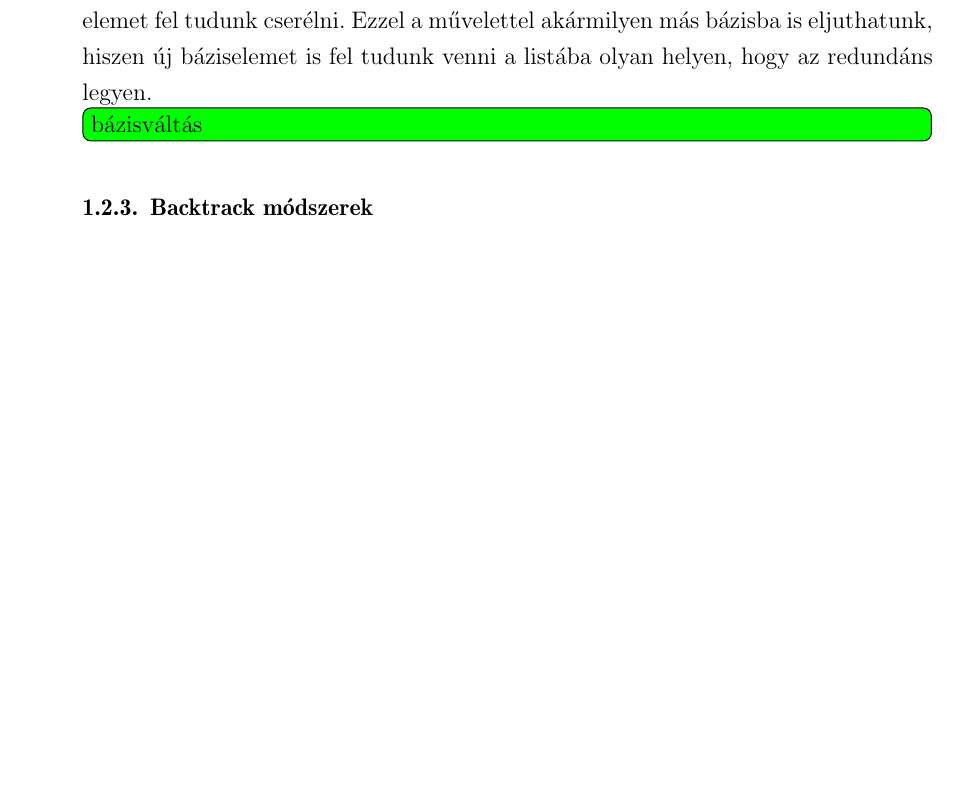
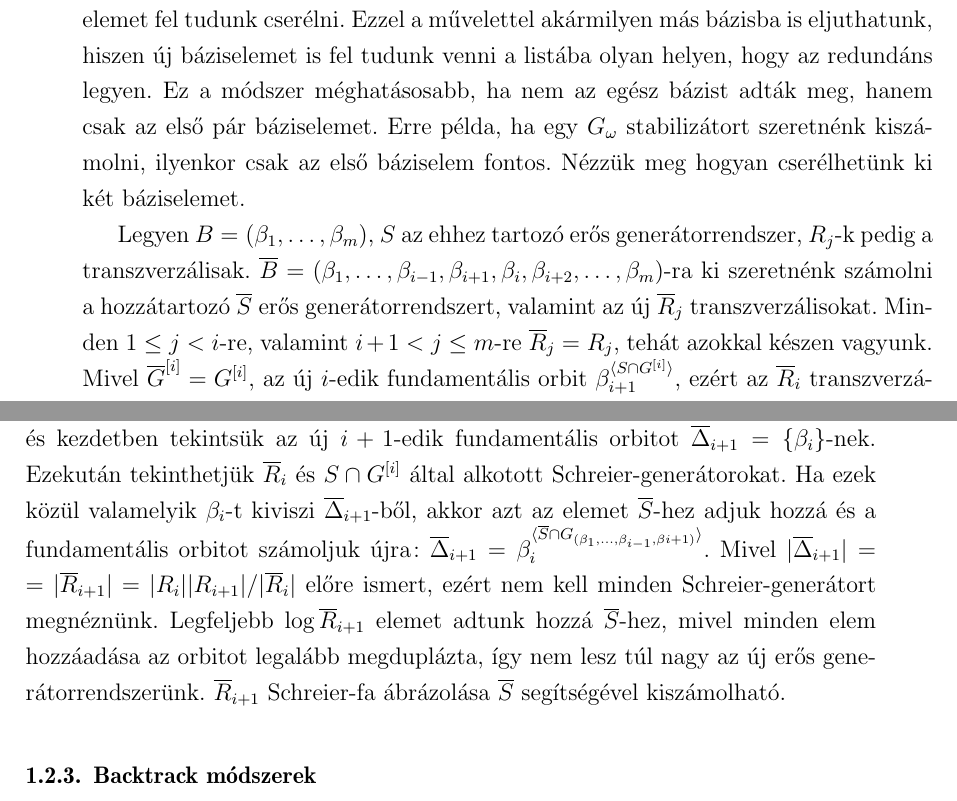
Before and after one commit to ngg/groupext, a LaTeX thesis (thesis/szakdoli.tex, which reads thesis/permutacio.tex): part of page 11 of 26 before the commit and two parts of pages 11 and 12 of 26 after it, the two joined at a grey line, cut so that both start at the same text, the shorter picture padded with empty space. Compiled offline with pdfLaTeX.

Commit message:
basechange

```diff
--- a/thesis/permutacio.tex
+++ b/thesis/permutacio.tex
@@ -148,7 +147,22 @@ Másik lehetőség az úgynevezett bázisváltás, hogy ha már végigszámoltuk
 A módszer azon alapszik, hogy ha $(\beta_1, \dots, \beta_m)$ bázisra nézve már ismert az erős generátorrendszer, akkor valamilyen $i$-re ki tudjuk számolni a $(\beta_1, \dots, \beta_{i-1}, \beta_{i+1}, \beta_i, \beta_{i+2}, \dots, \beta_m)$
 bázishoz tartozót, vagyis két egymásutáni báziselemet fel tudunk cserélni.
 Ezzel a művelettel akármilyen más bázisba is eljuthatunk, hiszen új báziselemet is fel tudunk venni a listába olyan helyen, hogy az redundáns legyen.
-\todo{bázisváltás}
+Ez a módszer méghatásosabb, ha nem az egész bázist adták meg, hanem csak az első pár báziselemet.
+Erre példa, ha egy $G_{\omega}$ stabilizátort szeretnénk kiszámolni, ilyenkor csak az első báziselem fontos.
+Nézzük meg hogyan cserélhetünk ki két báziselemet.
+
+Legyen $B = (\beta_1, \dots, \beta_m)$, $S$ az ehhez tartozó erős generátorrendszer, $R_j$-k pedig a transzverzálisak.
+$\overline{B} = (\beta_1, \dots, \beta_{i-1}, \beta_{i+1}, \beta_i, \beta_{i+2}, \dots, \beta_m)$-ra ki szeretnénk számolni a hozzátartozó $\overline{S}$ erős generátorrendszert, valamint az új $\overline{R}_j$ transzverzálisokat.
+Minden $1 \le j < i$-re, valamint $i+1 < j \le m$-re $\overline{R}_j = R_j$, tehát azokkal készen vagyunk.
+Mivel $\overline{G}^{[i]} = G^{[i]}$, az új $i$-edik fundamentális orbit $\beta_{i+1}^{\langle S \cap G^{[i]} \rangle}$, ezért az $\overline{R}_i$ transzverzálist könnyen kiszámolhatjuk.
+A számolás neheze $\overline{R}_{i+1}$-nél jön.
+Legyen $\overline{S} = S$ eleinte, és kezdetben tekintsük az új $i+1$-edik fundamentális orbitot $\overline{\Delta}_{i+1} = \{\beta_i\}$-nek.
+Ezekután tekinthetjük $\overline{R}_i$ és $S\cap G^{[i]}$ által alkotott Schreier-generátorokat.
+Ha ezek közül valamelyik $\beta_i$-t kiviszi $\overline{\Delta}_{i+1}$-ből, akkor azt az elemet $\overline{S}$-hez adjuk hozzá és a fundamentális orbitot számoljuk újra:
+$\overline{\Delta}_{i+1} = \beta_i^{\langle \overline{S} \cap G_{(\beta_1,\dots,\beta_{i-1},\beta{i+1})} \rangle}$.
+Mivel $|\overline{\Delta}_{i+1}| = |\overline{R}_{i+1}| = |R_i| |R_{i+1}| / |\overline{R}_i|$ előre ismert, ezért nem kell minden Schreier-generátort megnéznünk.
+Legfeljebb $\log \overline{R}_{i+1}$ elemet adtunk hozzá $\overline{S}$-hez, mivel minden elem hozzáadása az orbitot legalább megduplázta, így nem lesz túl nagy az új erős generátorrendszerünk.
+$\overline{R}_{i+1}$ Schreier-fa ábrázolása $\overline{S}$ segítségével kiszámolható.
 
 \subsubsection{Backtrack módszerek}
 \label{subsubsec:permbt}
```
Also changed, not shown: thesis/permutacio.tex (3 more changed lines).
